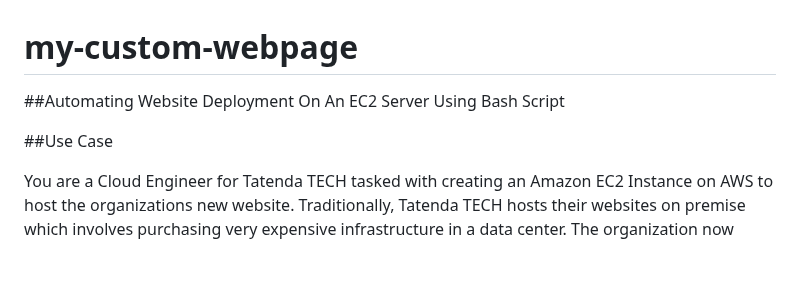
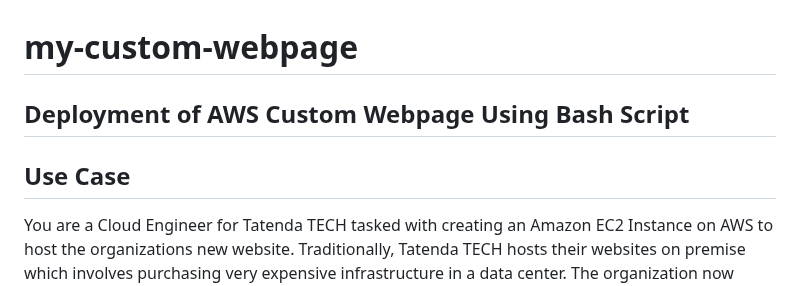
Before and after one commit to Tatenda-Prince/My-AWS-Custom-Webpage-Using-Bash-Script, a Markdown page: README.md, the part around one of its changes. GitHub-like rendering; blank space fills up the shorter version.

```diff
--- a/README.md
+++ b/README.md
@@ -1,9 +1,8 @@
 # my-custom-webpage
 
-##Automating Website Deployment On An EC2 Server Using Bash Script
+##  Deployment of AWS Custom Webpage Using Bash Script
 
-##Use Case
-
+## Use Case
 You are a Cloud Engineer for Tatenda TECH tasked with creating an Amazon EC2 Instance on AWS to host the organizations new website. Traditionally, Tatenda TECH hosts their websites on premise which involves purchasing very expensive infrastructure in a data center. The organization now wants to migrate to the cloud to decrease costs of capital expenditure and increase efficiency.
 
 ##Step 1: Configure and Launch Amazon EC2 Instance
```
Also changed, not shown: other parts of README.md (+9 -0 lines).
